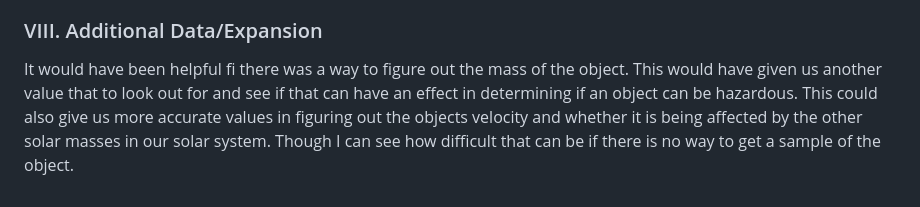
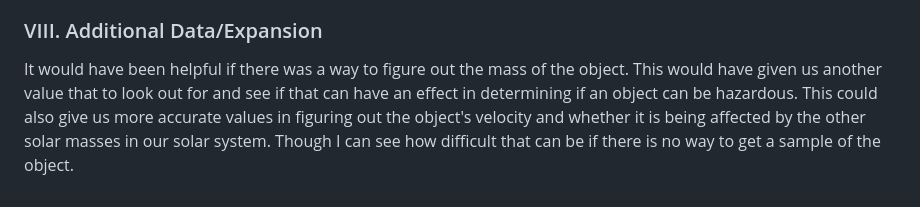
Before and after one commit to dexchu100/Case-Study-Nearest-Hazardous-Earth-Objects, a Markdown page: README.md, the part around the change. Drawn GitHub-style.

```diff
--- a/README.md
+++ b/README.md
@@ -81,4 +81,4 @@ Since the commonality of hazardous objects is the diameter, distance, and veloci
 
 ### VIII. Additional Data/Expansion
 
-It would have been helpful fi there was a way to figure out the mass of the object. This would have given us another value that to look out for and see if that can have an effect in determining if an object can be hazardous. This could also give us more accurate values in figuring out the objects velocity and whether it is being affected by the other solar masses in our solar system. Though I can see how difficult that can be if there is no way to get a sample of the object.
+It would have been helpful if there was a way to figure out the mass of the object. This would have given us another value that to look out for and see if that can have an effect in determining if an object can be hazardous. This could also give us more accurate values in figuring out the object's velocity and whether it is being affected by the other solar masses in our solar system. Though I can see how difficult that can be if there is no way to get a sample of the object.
```
